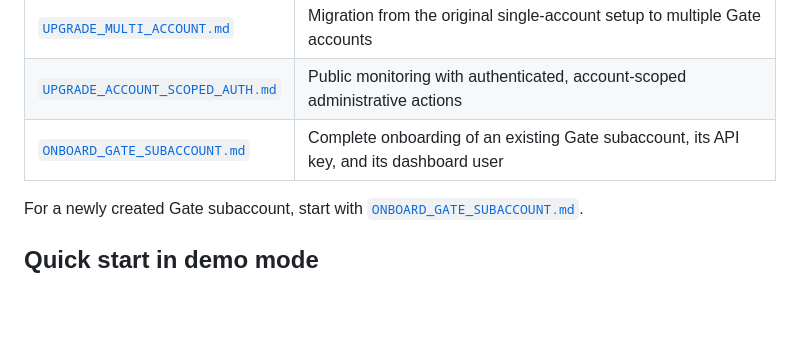
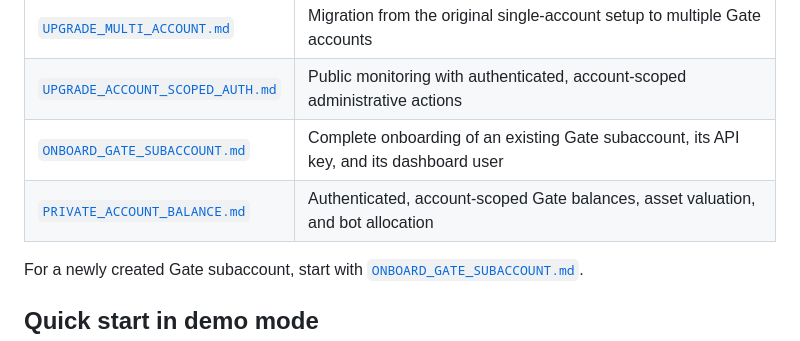
Before and after one commit to Zolpho/gate-bot-dashboard, a Markdown page: README.md, the part around the change. Drawn GitHub-style; blank space fills up the shorter version.

Commit message:
Link private balance documentation

```diff
--- a/README.md
+++ b/README.md
@@ -53,6 +53,7 @@ Detailed project documentation is available in [`docs/`](docs/):
 | [`UPGRADE_MULTI_ACCOUNT.md`](docs/UPGRADE_MULTI_ACCOUNT.md) | Migration from the original single-account setup to multiple Gate accounts |
 | [`UPGRADE_ACCOUNT_SCOPED_AUTH.md`](docs/UPGRADE_ACCOUNT_SCOPED_AUTH.md) | Public monitoring with authenticated, account-scoped administrative actions |
 | [`ONBOARD_GATE_SUBACCOUNT.md`](docs/ONBOARD_GATE_SUBACCOUNT.md) | Complete onboarding of an existing Gate subaccount, its API key, and its dashboard user |
+| [`PRIVATE_ACCOUNT_BALANCE.md`](docs/PRIVATE_ACCOUNT_BALANCE.md) | Authenticated, account-scoped Gate balances, asset valuation, and bot allocation |
 
 For a newly created Gate subaccount, start with [`ONBOARD_GATE_SUBACCOUNT.md`](docs/ONBOARD_GATE_SUBACCOUNT.md).
 
```
